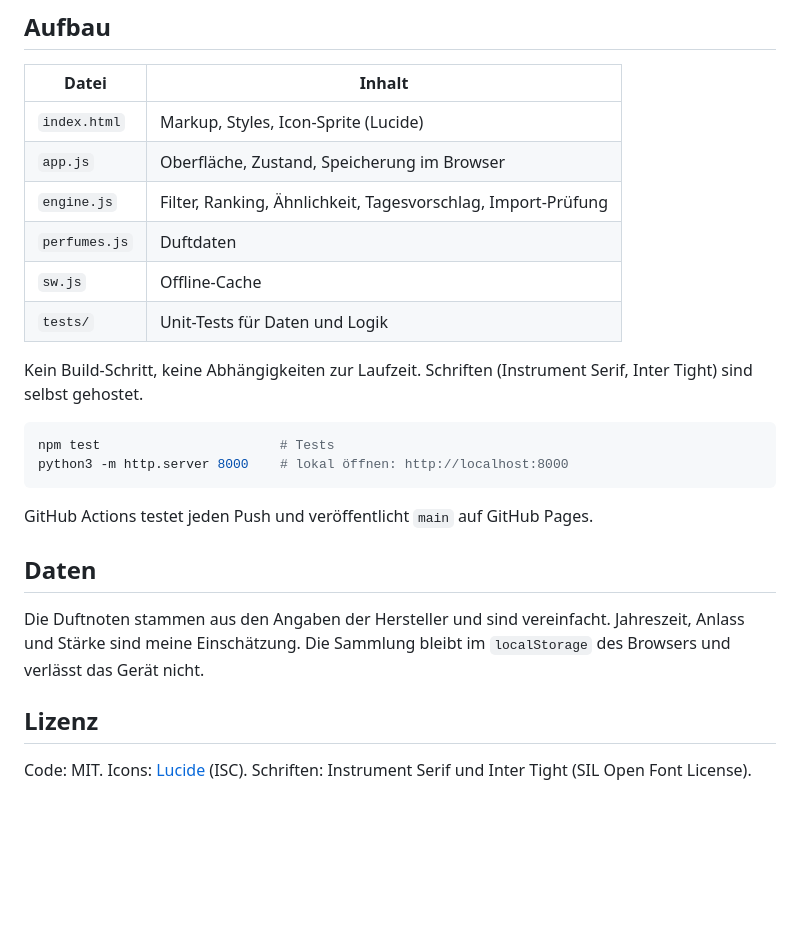
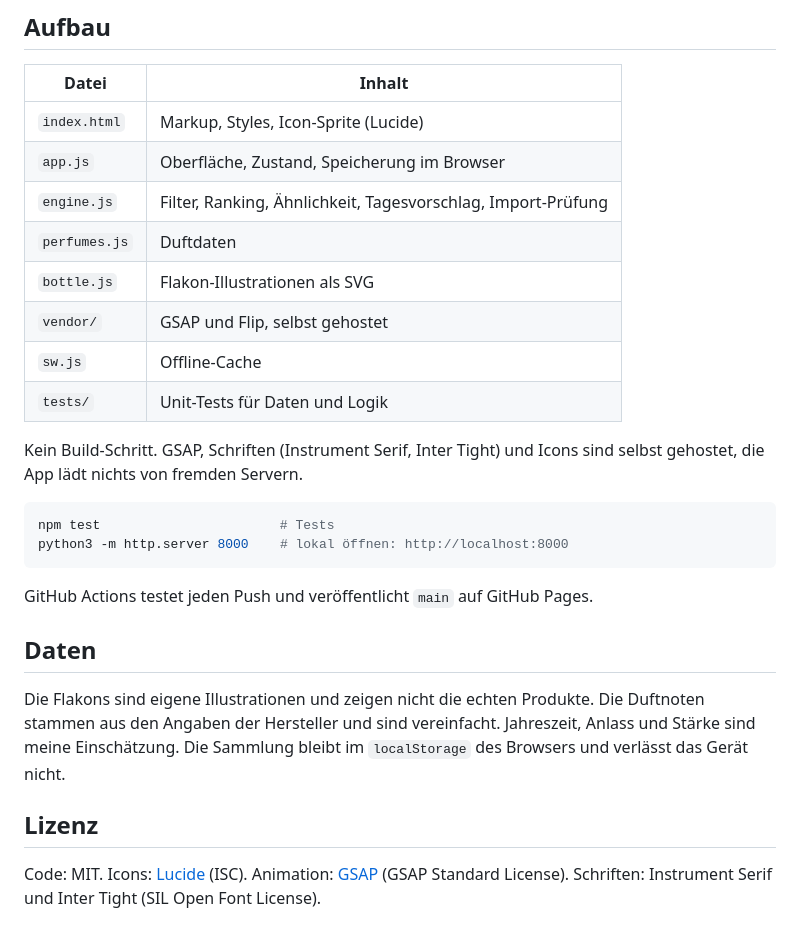
Before and after one commit to antony-bdc/duftfinder, a Markdown page: README.md, the part around one of its changes. GitHub-like rendering; blank space fills up the shorter version.

````diff
--- a/README.md
+++ b/README.md
@@ -25,10 +27,12 @@ Jeder Duft wird zu einer Menge gewichteter Noten: Kopfnoten 0.6, Herznoten 0.8,
 | `app.js` | Oberfläche, Zustand, Speicherung im Browser |
 | `engine.js` | Filter, Ranking, Ähnlichkeit, Tagesvorschlag, Import-Prüfung |
 | `perfumes.js` | Duftdaten |
+| `bottle.js` | Flakon-Illustrationen als SVG |
+| `vendor/` | GSAP und Flip, selbst gehostet |
 | `sw.js` | Offline-Cache |
 | `tests/` | Unit-Tests für Daten und Logik |
 
-Kein Build-Schritt, keine Abhängigkeiten zur Laufzeit. Schriften (Instrument Serif, Inter Tight) sind selbst gehostet.
+Kein Build-Schritt. GSAP, Schriften (Instrument Serif, Inter Tight) und Icons sind selbst gehostet, die App lädt nichts von fremden Servern.
 
 ```bash
 npm test                       # Tests
@@ -39,8 +43,8 @@ GitHub Actions testet jeden Push und veröffentlicht `main` auf GitHub Pages.
 
 ## Daten
 
-Die Duftnoten stammen aus den Angaben der Hersteller und sind vereinfacht. Jahreszeit, Anlass und Stärke sind meine Einschätzung. Die Sammlung bleibt im `localStorage` des Browsers und verlässt das Gerät nicht.
+Die Flakons sind eigene Illustrationen und zeigen nicht die echten Produkte. Die Duftnoten stammen aus den Angaben der Hersteller und sind vereinfacht. Jahreszeit, Anlass und Stärke sind meine Einschätzung. Die Sammlung bleibt im `localStorage` des Browsers und verlässt das Gerät nicht.
 
 ## Lizenz
 
-Code: MIT. Icons: [Lucide](https://lucide.dev) (ISC). Schriften: Instrument Serif und Inter Tight (SIL Open Font License).
+Code: MIT. Icons: [Lucide](https://lucide.dev) (ISC). Animation: [GSAP](https://gsap.com) (GSAP Standard License). Schriften: Instrument Serif und Inter Tight (SIL Open Font License).
````
Also changed, not shown: other parts of README.md (+2 -0 lines), docs/preview.png, 9 other files.
